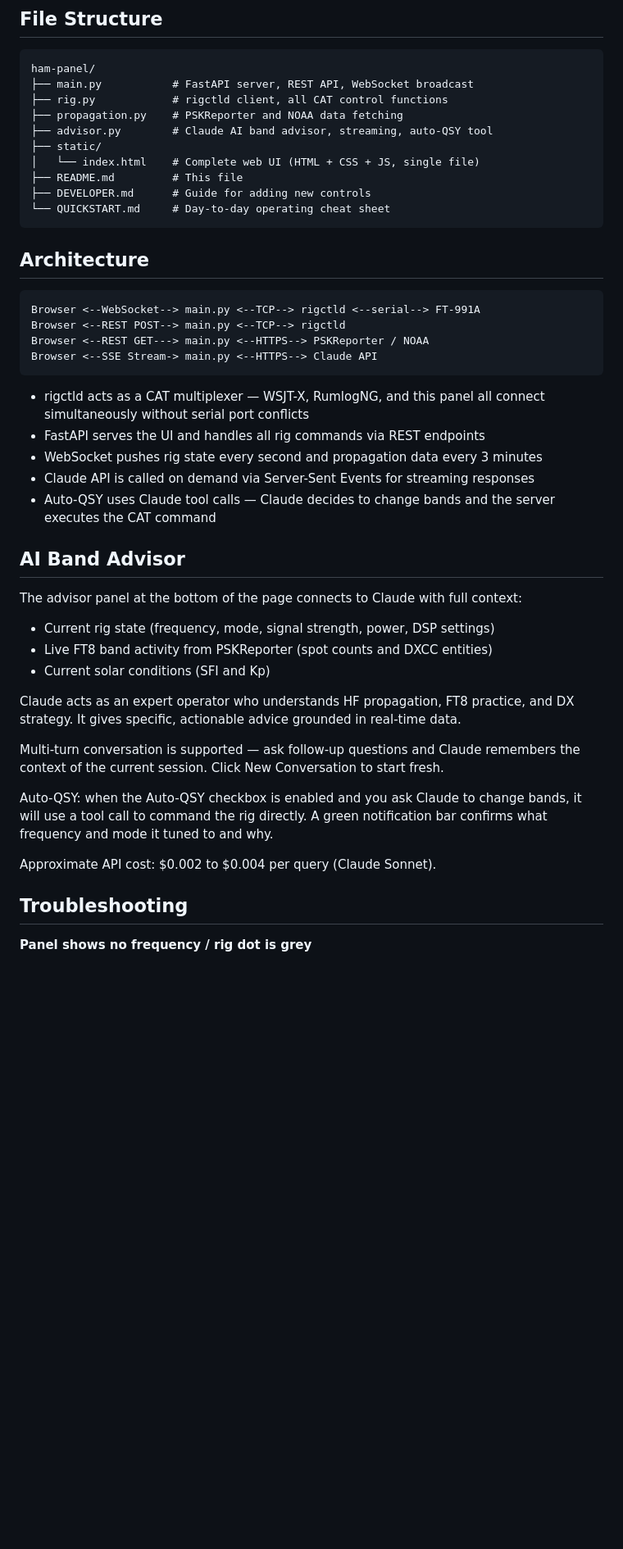
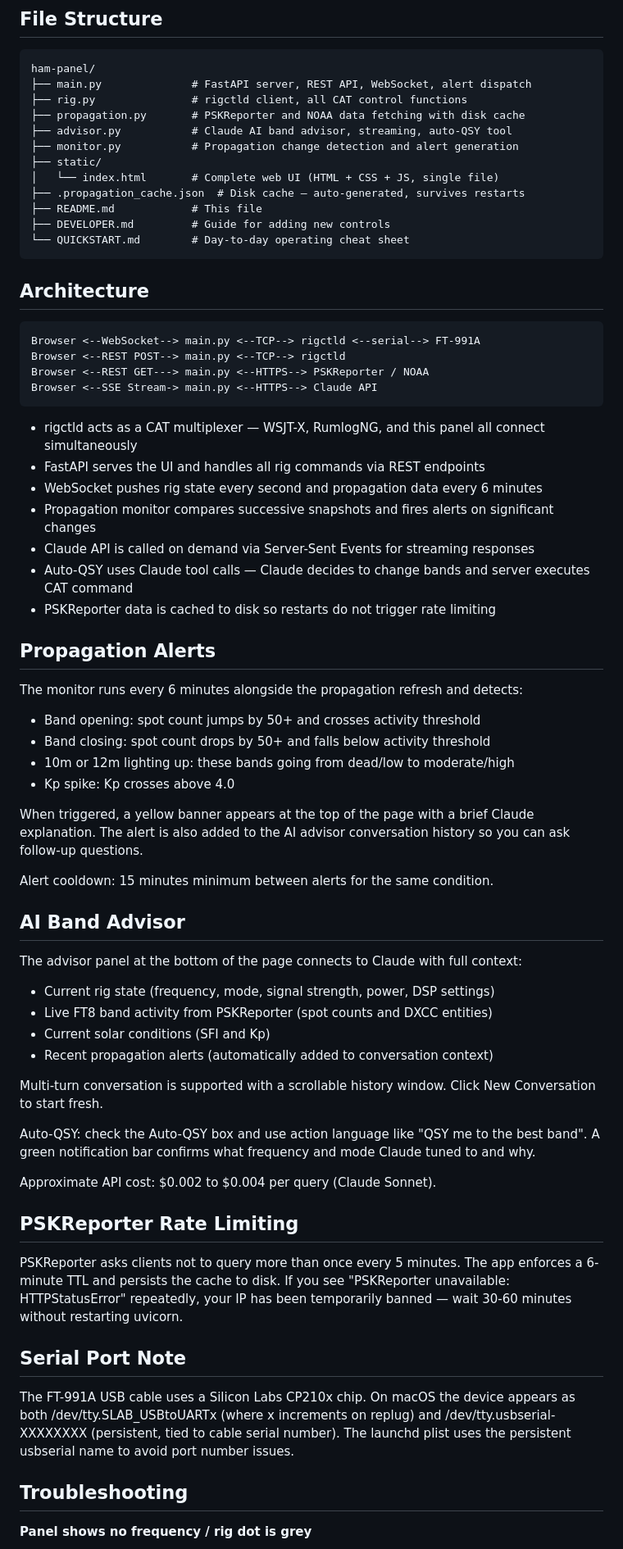
Before and after one commit to tgilton/ft991a-panel, a Markdown page: README.md, the part around one of its changes. Shown at 82% size. Drawn GitHub-style; blank space fills up the shorter version.

Commit message:
Update all documentation to reflect current feature set

```diff
--- a/README.md
+++ b/README.md
@@ -75,15 +82,17 @@ Open your browser to http://localhost:8000
 ## File Structure
 
     ham-panel/
-    ├── main.py           # FastAPI server, REST API, WebSocket broadcast
-    ├── rig.py            # rigctld client, all CAT control functions
-    ├── propagation.py    # PSKReporter and NOAA data fetching
-    ├── advisor.py        # Claude AI band advisor, streaming, auto-QSY tool
+    ├── main.py              # FastAPI server, REST API, WebSocket, alert dispatch
+    ├── rig.py               # rigctld client, all CAT control functions
+    ├── propagation.py       # PSKReporter and NOAA data fetching with disk cache
+    ├── advisor.py           # Claude AI band advisor, streaming, auto-QSY tool
+    ├── monitor.py           # Propagation change detection and alert generation
     ├── static/
-    │   └── index.html    # Complete web UI (HTML + CSS + JS, single file)
-    ├── README.md         # This file
-    ├── DEVELOPER.md      # Guide for adding new controls
-    └── QUICKSTART.md     # Day-to-day operating cheat sheet
+    │   └── index.html       # Complete web UI (HTML + CSS + JS, single file)
+    ├── .propagation_cache.json  # Disk cache — auto-generated, survives restarts
+    ├── README.md            # This file
+    ├── DEVELOPER.md         # Guide for adding new controls
+    └── QUICKSTART.md        # Day-to-day operating cheat sheet
 
 ## Architecture
 
@@ -92,11 +101,25 @@ Open your browser to http://localhost:8000
     Browser <--REST GET---> main.py <--HTTPS--> PSKReporter / NOAA
     Browser <--SSE Stream-> main.py <--HTTPS--> Claude API
 
-- rigctld acts as a CAT multiplexer — WSJT-X, RumlogNG, and this panel all connect simultaneously without serial port conflicts
+- rigctld acts as a CAT multiplexer — WSJT-X, RumlogNG, and this panel all connect simultaneously
 - FastAPI serves the UI and handles all rig commands via REST endpoints
-- WebSocket pushes rig state every second and propagation data every 3 minutes
+- WebSocket pushes rig state every second and propagation data every 6 minutes
+- Propagation monitor compares successive snapshots and fires alerts on significant changes
 - Claude API is called on demand via Server-Sent Events for streaming responses
-- Auto-QSY uses Claude tool calls — Claude decides to change bands and the server executes the CAT command
+- Auto-QSY uses Claude tool calls — Claude decides to change bands and server executes CAT command
+- PSKReporter data is cached to disk so restarts do not trigger rate limiting
+
+## Propagation Alerts
+
+The monitor runs every 6 minutes alongside the propagation refresh and detects:
+- Band opening: spot count jumps by 50+ and crosses activity threshold
+- Band closing: spot count drops by 50+ and falls below activity threshold
+- 10m or 12m lighting up: these bands going from dead/low to moderate/high
+- Kp spike: Kp crosses above 4.0
+
+When triggered, a yellow banner appears at the top of the page with a brief Claude explanation. The alert is also added to the AI advisor conversation history so you can ask follow-up questions.
+
+Alert cooldown: 15 minutes minimum between alerts for the same condition.
 
 ## AI Band Advisor
 
@@ -104,14 +127,29 @@ The advisor panel at the bottom of the page connects to Claude with full context
 - Current rig state (frequency, mode, signal strength, power, DSP settings)
 - Live FT8 band activity from PSKReporter (spot counts and DXCC entities)
 - Current solar conditions (SFI and Kp)
+- Recent propagation alerts (automatically added to conversation context)
 
-Claude acts as an expert operator who understands HF propagation, FT8 practice, and DX strategy. It gives specific, actionable advice grounded in real-time data.
+Multi-turn conversation is supported with a scrollable history window.
+Click New Conversation to start fresh.
 
-Multi-turn conversation is supported — ask follow-up questions and Claude remembers the context of the current session. Click New Conversation to start fresh.
-
-Auto-QSY: when the Auto-QSY checkbox is enabled and you ask Claude to change bands, it will use a tool call to command the rig directly. A green notification bar confirms what frequency and mode it tuned to and why.
+Auto-QSY: check the Auto-QSY box and use action language like "QSY me to the best band".
+A green notification bar confirms what frequency and mode Claude tuned to and why.
 
 Approximate API cost: $0.002 to $0.004 per query (Claude Sonnet).
+
+## PSKReporter Rate Limiting
+
+PSKReporter asks clients not to query more than once every 5 minutes.
+The app enforces a 6-minute TTL and persists the cache to disk.
+If you see "PSKReporter unavailable: HTTPStatusError" repeatedly, your IP
+has been temporarily banned — wait 30-60 minutes without restarting uvicorn.
+
+## Serial Port Note
+
+The FT-991A USB cable uses a Silicon Labs CP210x chip. On macOS the device
+appears as both /dev/tty.SLAB_USBtoUARTx (where x increments on replug)
+and /dev/tty.usbserial-XXXXXXXX (persistent, tied to cable serial number).
+The launchd plist uses the persistent usbserial name to avoid port number issues.
 
 ## Troubleshooting
 
```
Also changed, not shown: other parts of README.md (+19 -18 lines), DEVELOPER.md (+50 -42 lines), QUICKSTART.md (+34 -30 lines).
